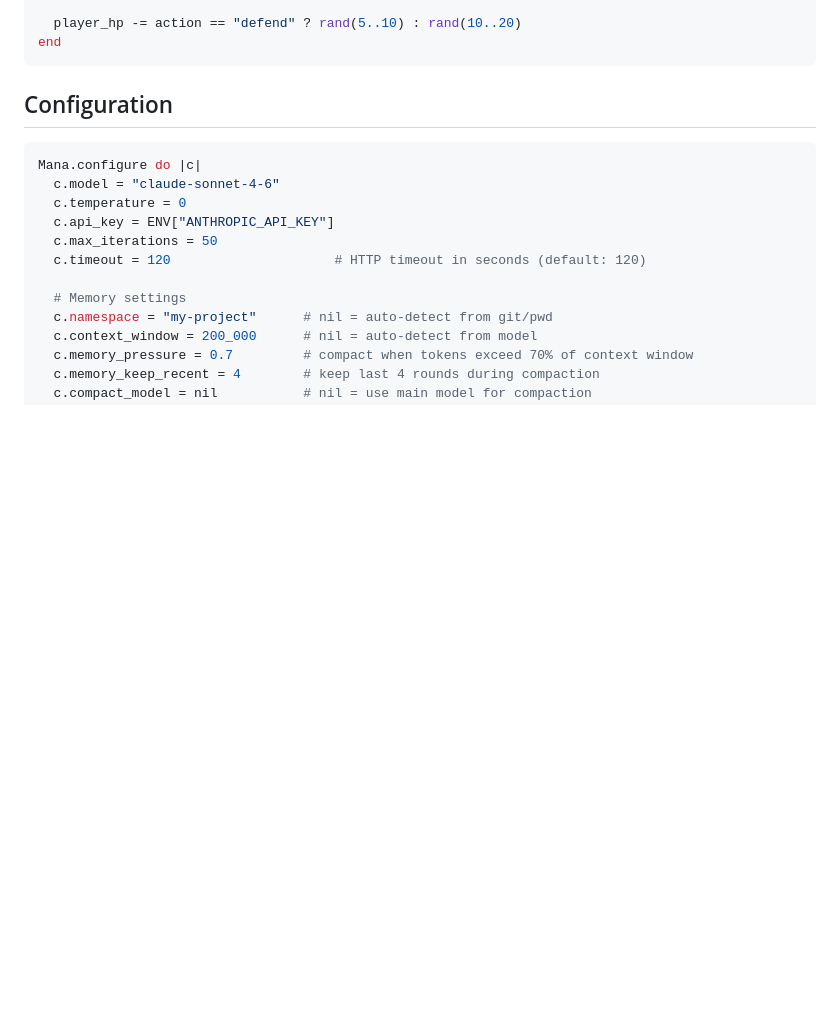
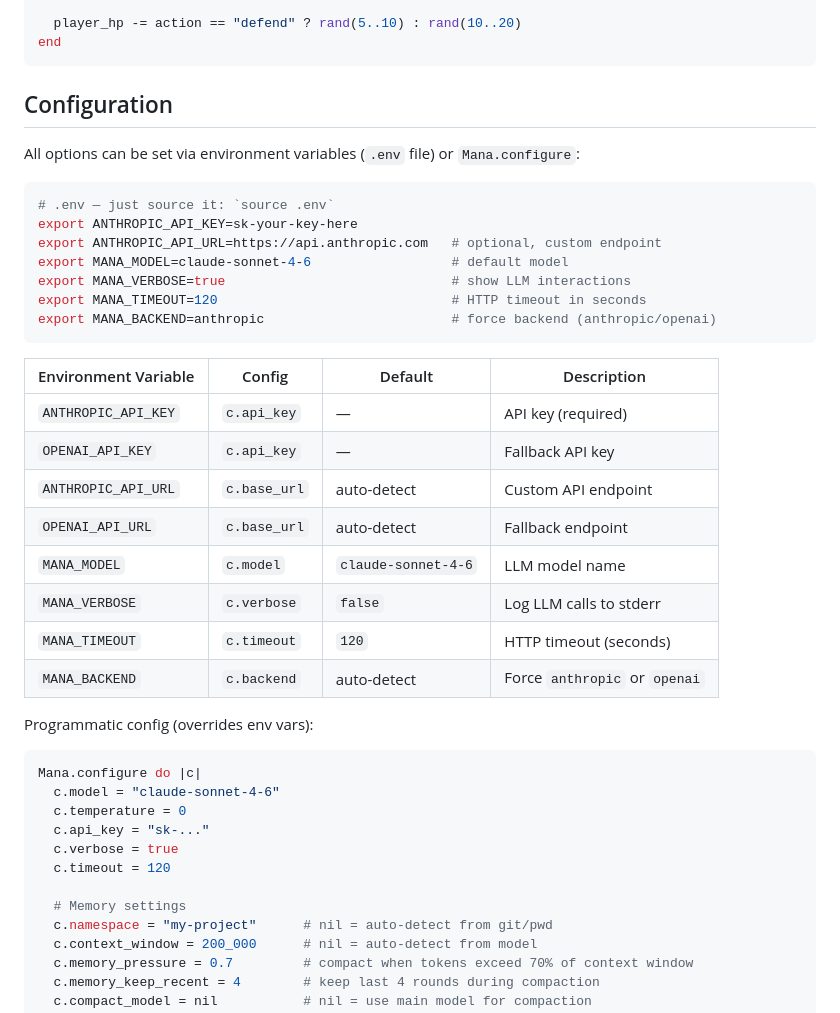
Before and after one commit to carlnoah6/ruby-mana, a Markdown page: README.md, the part around the change. GitHub-like rendering; blank space fills up the shorter version.

Commit message:
docs: add environment variables table and .env example to README
Co-Authored-By: Claude Opus 4.6 (1M context) <noreply@anthropic.com>

````diff
--- a/README.md
+++ b/README.md
@@ -135,13 +135,38 @@ end
 
 ## Configuration
 
+All options can be set via environment variables (`.env` file) or `Mana.configure`:
+
+```bash
+# .env — just source it: `source .env`
+export ANTHROPIC_API_KEY=sk-your-key-here
+export ANTHROPIC_API_URL=https://api.anthropic.com   # optional, custom endpoint
+export MANA_MODEL=claude-sonnet-4-6                  # default model
+export MANA_VERBOSE=true                             # show LLM interactions
+export MANA_TIMEOUT=120                              # HTTP timeout in seconds
+export MANA_BACKEND=anthropic                        # force backend (anthropic/openai)
+```
+
+| Environment Variable | Config | Default | Description |
+|---------------------|--------|---------|-------------|
+| `ANTHROPIC_API_KEY` | `c.api_key` | — | API key (required) |
+| `OPENAI_API_KEY` | `c.api_key` | — | Fallback API key |
+| `ANTHROPIC_API_URL` | `c.base_url` | auto-detect | Custom API endpoint |
+| `OPENAI_API_URL` | `c.base_url` | auto-detect | Fallback endpoint |
+| `MANA_MODEL` | `c.model` | `claude-sonnet-4-6` | LLM model name |
+| `MANA_VERBOSE` | `c.verbose` | `false` | Log LLM calls to stderr |
+| `MANA_TIMEOUT` | `c.timeout` | `120` | HTTP timeout (seconds) |
+| `MANA_BACKEND` | `c.backend` | auto-detect | Force `anthropic` or `openai` |
+
+Programmatic config (overrides env vars):
+
 ```ruby
 Mana.configure do |c|
   c.model = "claude-sonnet-4-6"
   c.temperature = 0
-  c.api_key = ENV["ANTHROPIC_API_KEY"]
-  c.max_iterations = 50
-  c.timeout = 120                     # HTTP timeout in seconds (default: 120)
+  c.api_key = "sk-..."
+  c.verbose = true
+  c.timeout = 120
 
   # Memory settings
   c.namespace = "my-project"      # nil = auto-detect from git/pwd
````
